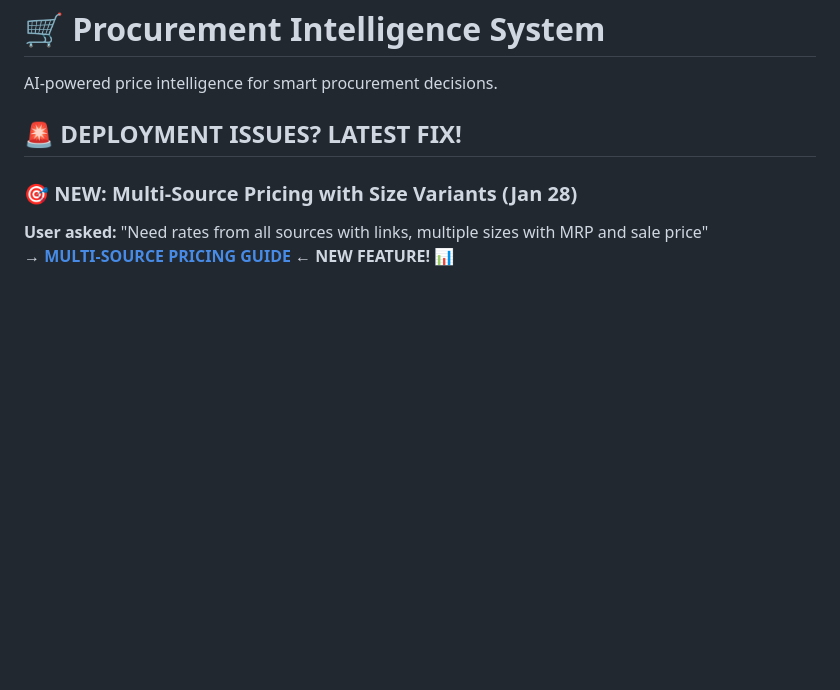
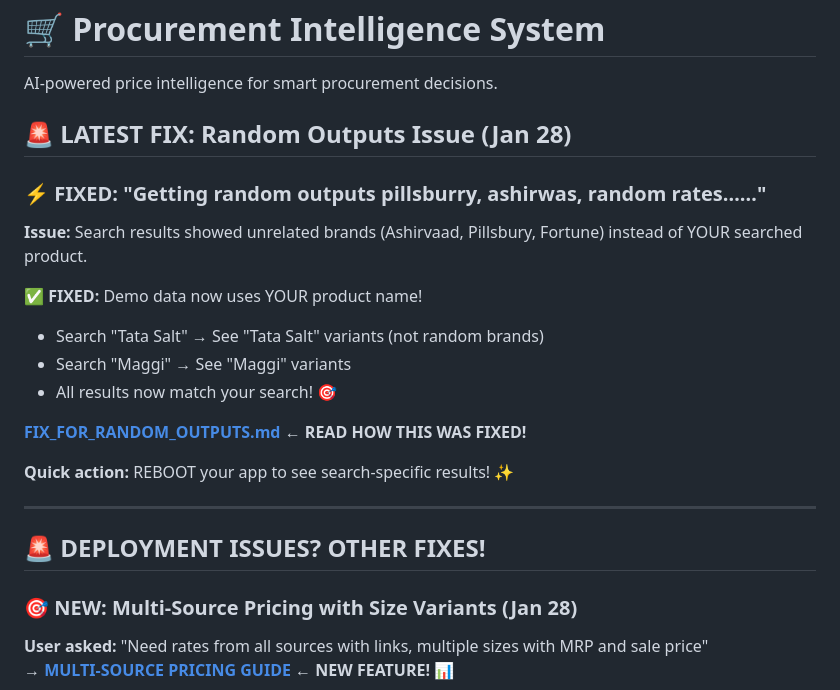
Before and after one commit to sarthakbjj-code/Rate-App, a Markdown page: README.md, the part around the change. GitHub-like rendering; blank space fills up the shorter version.

Commit message:
Add fix documentation for random outputs issue and update README
Co-authored-by: sarthakbjj-code <255387245+sarthakbjj-code@users.noreply.github.com>

```diff
--- a/README.md
+++ b/README.md
@@ -2,7 +2,24 @@
 
 AI-powered price intelligence for smart procurement decisions.
 
-## 🚨 **DEPLOYMENT ISSUES? LATEST FIX!**
+## 🚨 **LATEST FIX: Random Outputs Issue (Jan 28)**
+
+### ⚡ FIXED: "Getting random outputs pillsburry, ashirwas, random rates……"
+
+**Issue:** Search results showed unrelated brands (Ashirvaad, Pillsbury, Fortune) instead of YOUR searched product.
+
+**✅ FIXED:** Demo data now uses YOUR product name!
+- Search "Tata Salt" → See "Tata Salt" variants (not random brands)
+- Search "Maggi" → See "Maggi" variants
+- All results now match your search! 🎯
+
+**[FIX_FOR_RANDOM_OUTPUTS.md](FIX_FOR_RANDOM_OUTPUTS.md)** ← **READ HOW THIS WAS FIXED!**
+
+**Quick action:** REBOOT your app to see search-specific results! ✨
+
+---
+
+## 🚨 **DEPLOYMENT ISSUES? OTHER FIXES!**
 
 ### 🎯 NEW: Multi-Source Pricing with Size Variants (Jan 28)
 
```
Also changed, not shown: FIX_FOR_RANDOM_OUTPUTS.md (added, +150 -0 lines).
